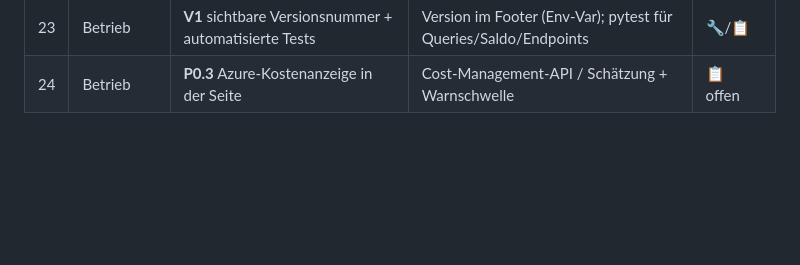
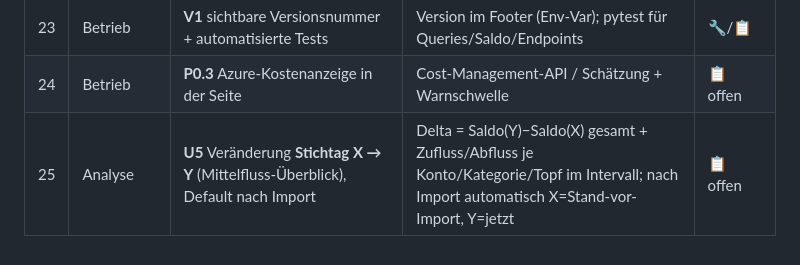
Before and after one commit to xamjamchok-debug/Tools, a Markdown page: haushaltskasse/docs/AENDERUNGEN-2026-07-13.md, the part around the change. GitHub-like rendering; blank space fills up the shorter version.

```diff
--- a/haushaltskasse/docs/AENDERUNGEN-2026-07-13.md
+++ b/haushaltskasse/docs/AENDERUNGEN-2026-07-13.md
@@ -31,3 +31,4 @@ Umsetzungsweise. Detaillierter Backlog + Deploy-Anleitung: [STAND-2026-07-13-liv
 | 22 | Import | **I1** Import neuer Umsätze über die Weboberfläche | CSV-Upload → `pipeline.py`; Amazon-Parser noch `.xls`→CSV | 📋 offen |
 | 23 | Betrieb | **V1** sichtbare Versionsnummer + automatisierte Tests | Version im Footer (Env-Var); pytest für Queries/Saldo/Endpoints | 🔧/📋 |
 | 24 | Betrieb | **P0.3** Azure-Kostenanzeige in der Seite | Cost-Management-API / Schätzung + Warnschwelle | 📋 offen |
+| 25 | Analyse | **U5** Veränderung **Stichtag X → Y** (Mittelfluss-Überblick), Default nach Import | Delta = Saldo(Y)−Saldo(X) gesamt + Zufluss/Abfluss je Konto/Kategorie/Topf im Intervall; nach Import automatisch X=Stand-vor-Import, Y=jetzt | 📋 offen |
```
Also changed, not shown: haushaltskasse/docs/STAND-2026-07-13-live.md (+4 -0 lines).
